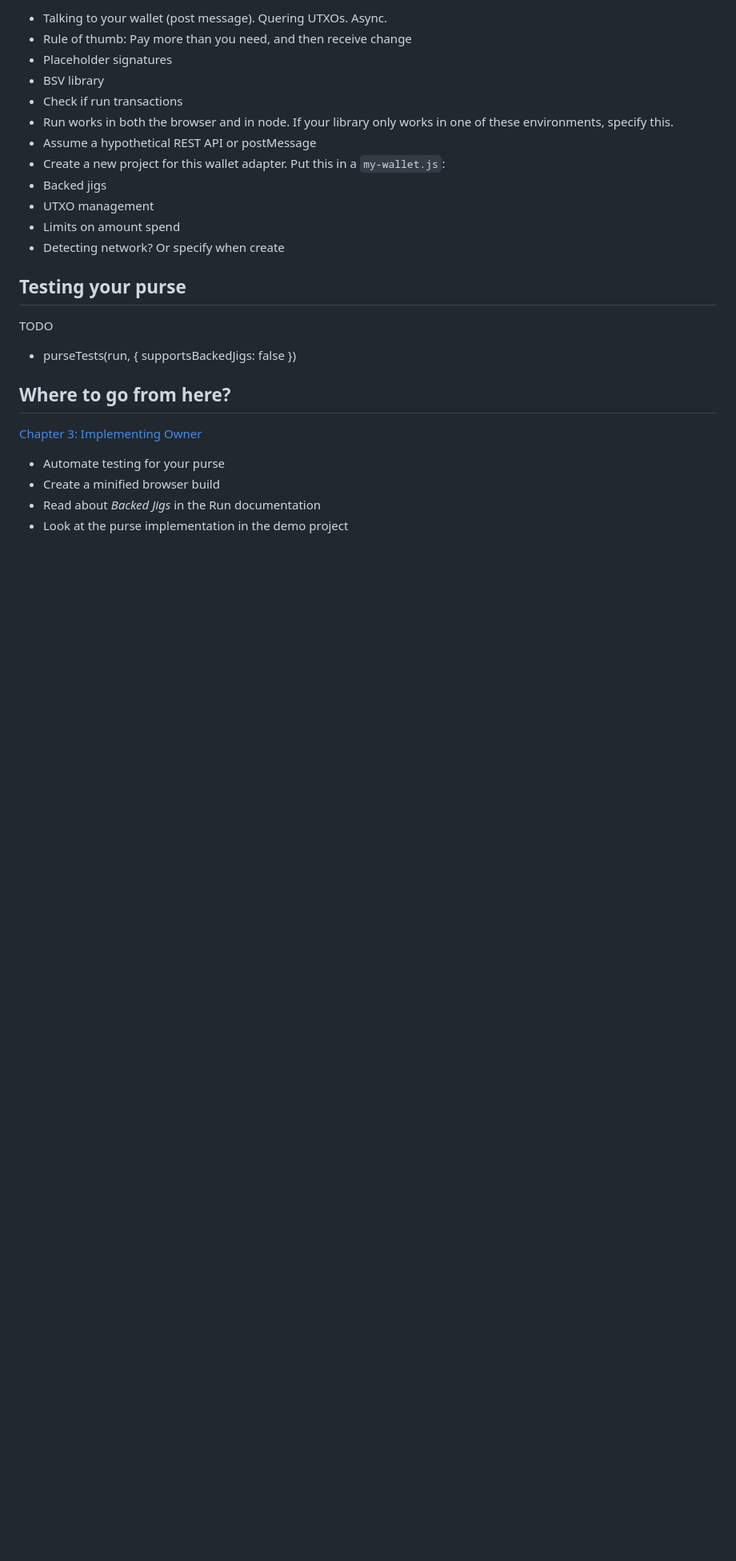
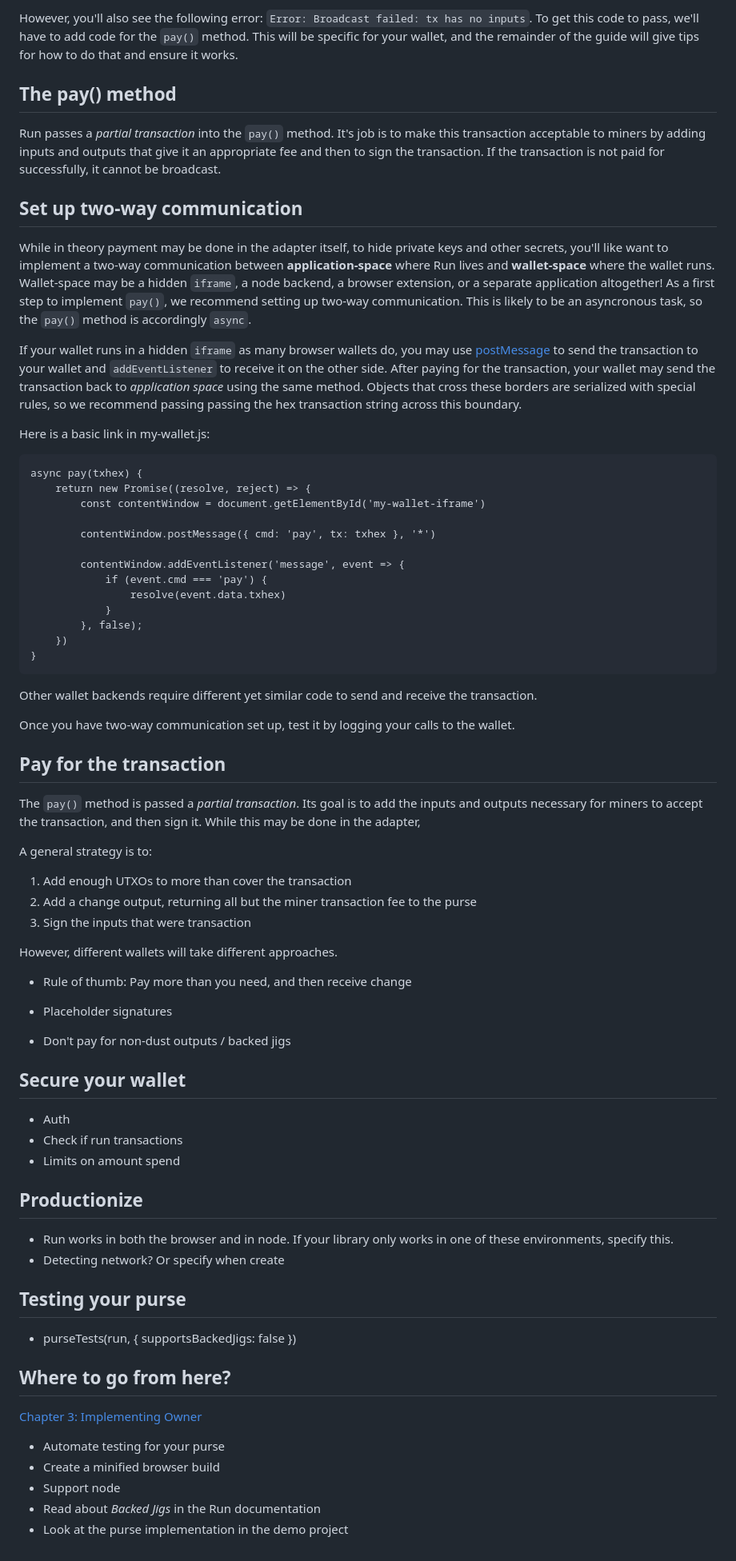
Before and after one commit to runonbitcoin/walleteering, a Markdown page: guide/02-purse.md, the part around the change printed below. Shown: that part at 80% size. GitHub-like rendering; blank space fills up the shorter version.

```diff
--- a/guide/02-purse.md
+++ b/guide/02-purse.md
@@ -59,20 +68,65 @@ TODO
 
-- Talking to your wallet (post message). Quering UTXOs. Async.
+However, you'll also see the following error: `Error: Broadcast failed: tx has no inputs`. To get this code to pass, we'll have to add code for the `pay()` method. This will be specific for your wallet, and the remainder of the guide will give tips for how to do that and ensure it works.
+
+## The pay() method
+
+Run passes a *partial transaction* into the `pay()` method. It's job is to make this transaction acceptable to miners by adding inputs and outputs that give it an appropriate fee and then to sign the transaction. If the transaction is not paid for successfully, it cannot be broadcast.
+
+## Set up two-way communication
+
+While in theory payment may be done in the adapter itself, to hide private keys and other secrets, you'll like want to implement a two-way communication between **application-space** where Run lives and **wallet-space** where the wallet runs. Wallet-space may be a hidden `iframe`, a node backend, a browser extension, or a separate application altogether! As a first step to implement `pay()`, we recommend setting up two-way communication. This is likely to be an asyncronous task, so the `pay()` method is accordingly `async`.
+
+If your wallet runs in a hidden `iframe` as many browser wallets do, you may use [postMessage](https://developer.mozilla.org/en-US/docs/Web/API/Window/postMessage) to send the transaction to your wallet and `addEventListener` to receive it on the other side. After paying for the transaction, your wallet may send the transaction back to *application space* using the same method. Objects that cross these borders are serialized with special rules, so we recommend passing passing the hex transaction string across this boundary.
+
+Here is a basic link in my-wallet.js:
+
+    async pay(txhex) {
+        return new Promise((resolve, reject) => {
+            const contentWindow = document.getElementById('my-wallet-iframe')
+
+            contentWindow.postMessage({ cmd: 'pay', tx: txhex }, '*')
+
+            contentWindow.addEventListener('message', event => {
+                if (event.cmd === 'pay') {
+                    resolve(event.data.txhex)
+                }
+            }, false);
+        })
+    }
+
+Other wallet backends require different yet similar code to send and receive the transaction.
+
+Once you have two-way communication set up, test it by logging your calls to the wallet.
+
+## Pay for the transaction
+
+The `pay()` method is passed a *partial transaction*. Its goal is to add the inputs and outputs necessary for miners to accept the transaction, and then sign it. While this may be done in the adapter,
+
+A general strategy is to:
+
+1. Add enough UTXOs to more than cover the transaction
+2. Add a change output, returning all but the miner transaction fee to the purse
+3. Sign the inputs that were transaction
+
+However, different wallets will take different approaches.
+
 - Rule of thumb: Pay more than you need, and then receive change
 - Placeholder signatures
-- BSV library
+
+- Don't pay for non-dust outputs / backed jigs
+
+## Secure your wallet
+
+- Auth
 - Check if run transactions
+- Limits on amount spend
+
+## Productionize
+
 - Run works in both the browser and in node. If your library only works in one of these environments, specify this.
-- Assume a hypothetical REST API or postMessage
-- Create a new project for this wallet adapter. Put this in a `my-wallet.js`:
-- Backed jigs
-- UTXO management
-- Limits on amount spend
 - Detecting network? Or specify when create
 
 ## Testing your purse
-
-TODO
 
 - purseTests(run, { supportsBackedJigs: false })
 
@@ -82,5 +136,6 @@ TODO
 
 - Automate testing for your purse
 - Create a minified browser build
+- Support node
 - Read about *Backed Jigs* in the Run documentation
 - Look at the purse implementation in the demo project
```
Also changed, not shown: other parts of guide/02-purse.md (+30 -21 lines), README.md (+9 -4 lines), guide/01-background.md (+13 -9 lines), guide/assets/purse_error.png (added), 6 other files.
